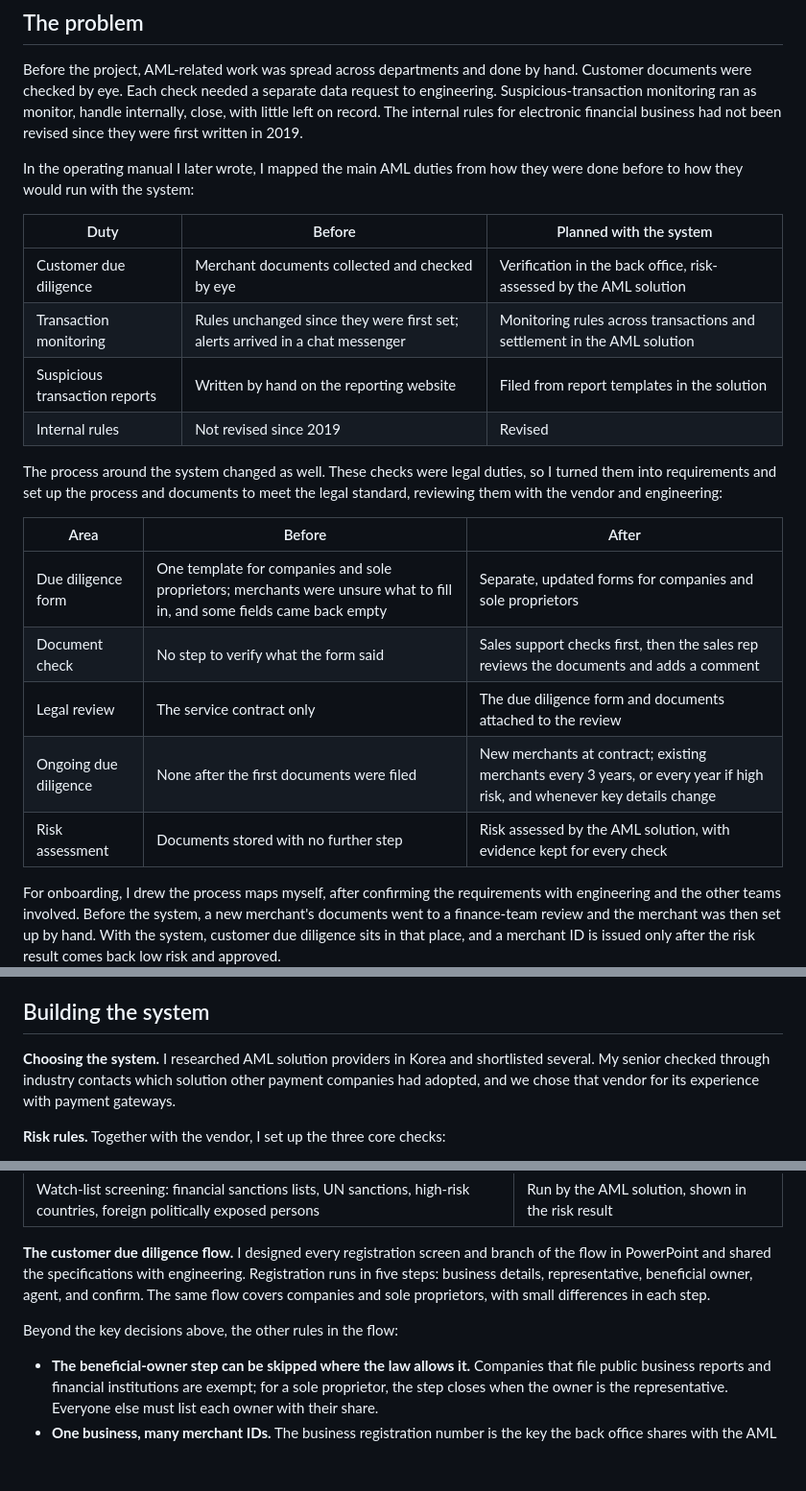
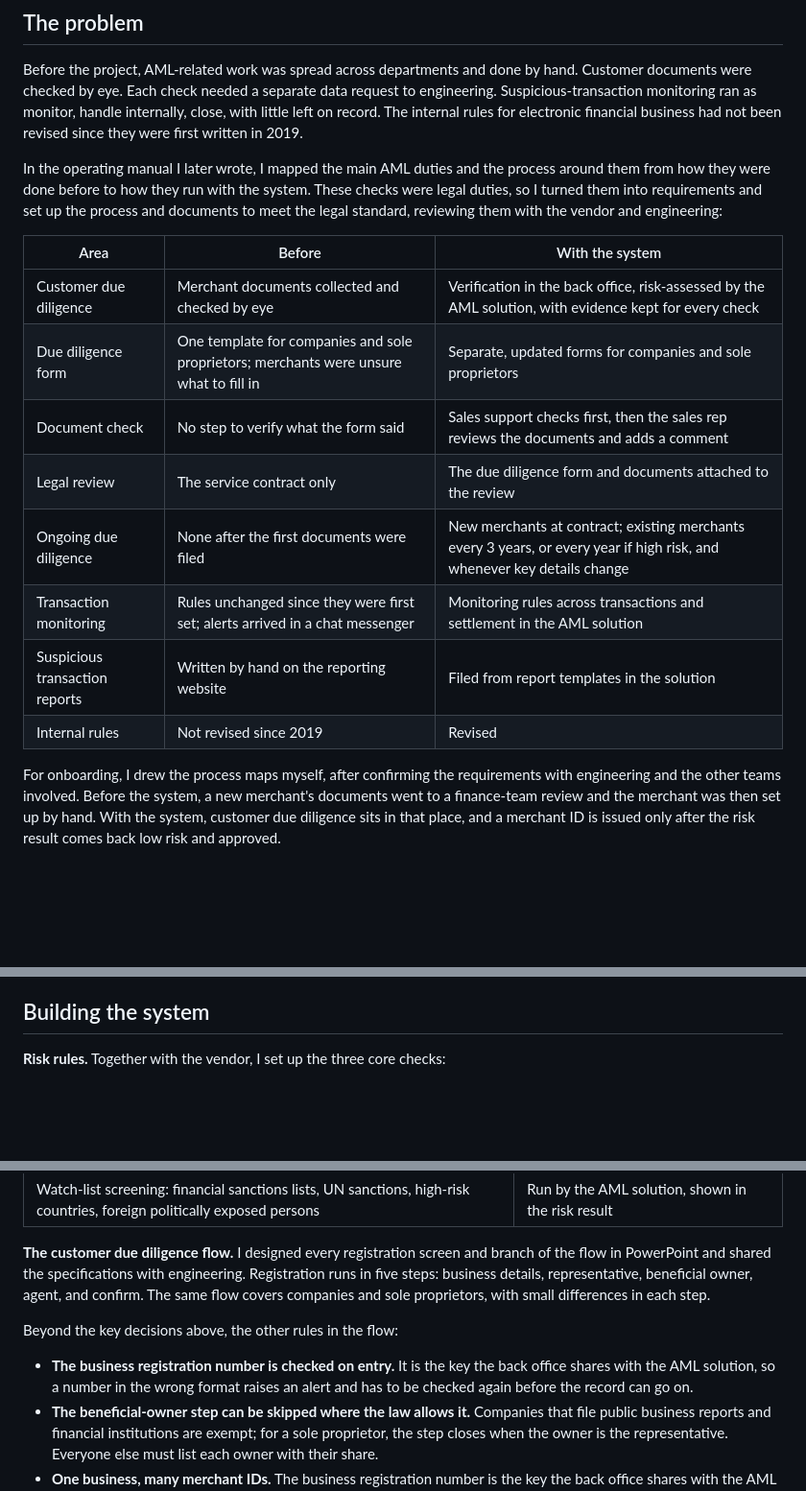
Before and after one commit to ichbin-jiwonpark/portfolio, a Markdown page: content/cases/aml.md, 3 parts joined by grey strips. Shown at 96% size. Rendered like a GitHub page; blank space fills up the shorter version.

```diff
--- a/content/cases/aml.md
+++ b/content/cases/aml.md
@@ -31,24 +31,18 @@ For a payment gateway, the customer is the merchant: the business that signs the
 
 Before the project, AML-related work was spread across departments and done by hand. Customer documents were checked by eye. Each check needed a separate data request to engineering. Suspicious-transaction monitoring ran as monitor, handle internally, close, with little left on record. The internal rules for electronic financial business had not been revised since they were first written in 2019.
 
-In the operating manual I later wrote, I mapped the main AML duties from how they were done before to how they would run with the system:
+In the operating manual I later wrote, I mapped the main AML duties and the process around them from how they were done before to how they run with the system. These checks were legal duties, so I turned them into requirements and set up the process and documents to meet the legal standard, reviewing them with the vendor and engineering:
 
-| Duty | Before | Planned with the system |
+| Area | Before | With the system |
 |---|---|---|
-| Customer due diligence | Merchant documents collected and checked by eye | Verification in the back office, risk-assessed by the AML solution |
+| Customer due diligence | Merchant documents collected and checked by eye | Verification in the back office, risk-assessed by the AML solution, with evidence kept for every check |
+| Due diligence form | One template for companies and sole proprietors; merchants were unsure what to fill in | Separate, updated forms for companies and sole proprietors |
+| Document check | No step to verify what the form said | Sales support checks first, then the sales rep reviews the documents and adds a comment |
+| Legal review | The service contract only | The due diligence form and documents attached to the review |
+| Ongoing due diligence | None after the first documents were filed | New merchants at contract; existing merchants every 3 years, or every year if high risk, and whenever key details change |
 | Transaction monitoring | Rules unchanged since they were first set; alerts arrived in a chat messenger | Monitoring rules across transactions and settlement in the AML solution |
 | Suspicious transaction reports | Written by hand on the reporting website | Filed from report templates in the solution |
 | Internal rules | Not revised since 2019 | Revised |
-
-The process around the system changed as well. These checks were legal duties, so I turned them into requirements and set up the process and documents to meet the legal standard, reviewing them with the vendor and engineering:
-
-| Area | Before | After |
-|---|---|---|
-| Due diligence form | One template for companies and sole proprietors; merchants were unsure what to fill in, and some fields came back empty | Separate, updated forms for companies and sole proprietors |
-| Document check | No step to verify what the form said | Sales support checks first, then the sales rep reviews the documents and adds a comment |
-| Legal review | The service contract only | The due diligence form and documents attached to the review |
-| Ongoing due diligence | None after the first documents were filed | New merchants at contract; existing merchants every 3 years, or every year if high risk, and whenever key details change |
-| Risk assessment | Documents stored with no further step | Risk assessed by the AML solution, with evidence kept for every check |
 
 For onboarding, I drew the process maps myself, after confirming the requirements with engineering and the other teams involved. Before the system, a new merchant's documents went to a finance-team review and the merchant was then set up by hand. With the system, customer due diligence sits in that place, and a merchant ID is issued only after the risk result comes back low risk and approved.
 
@@ -68,8 +62,6 @@ I started without knowing the legal details, so I learned the regulation and its
 - **Threshold exceptions after launch:** for merchants with many small payments, I had exceptions applied instead of keeping one rule for all, trading some alert sensitivity for fewer false alerts that operators had to clear.
 
 ## Building the system
-
-**Choosing the system.** I researched AML solution providers in Korea and shortlisted several. My senior checked through industry contacts which solution other payment companies had adopted, and we chose that vendor for its experience with payment gateways.
 
 **Risk rules.** Together with the vendor, I set up the three core checks:
 
@@ -93,6 +85,7 @@ I started without knowing the legal details, so I learned the regulation and its
 
 Beyond the key decisions above, the other rules in the flow:
 
+- **The business registration number is checked on entry.** It is the key the back office shares with the AML solution, so a number in the wrong format raises an alert and has to be checked again before the record can go on.
 - **The beneficial-owner step can be skipped where the law allows it.** Companies that file public business reports and financial institutions are exempt; for a sole proprietor, the step closes when the owner is the representative. Everyone else must list each owner with their share.
 - **One business, many merchant IDs.** The business registration number is the key the back office shares with the AML solution. When a business runs several merchant IDs, each is added as an agent under the same record, so the business is verified once.
 - **Re-verification** every three years, or every year for high-risk customers, and whenever key details change: for a company, its name, number, nationality or representative; for a sole proprietor, the name, number or nationality. Existing merchants are covered from contracts signed in July 2019, when the duty began, as set in the revised internal rules, and older merchants when needed.
```
Also changed, not shown: content/cases/payment-routing.md (+3 -3 lines), content/site.md (+1 -1 lines).
